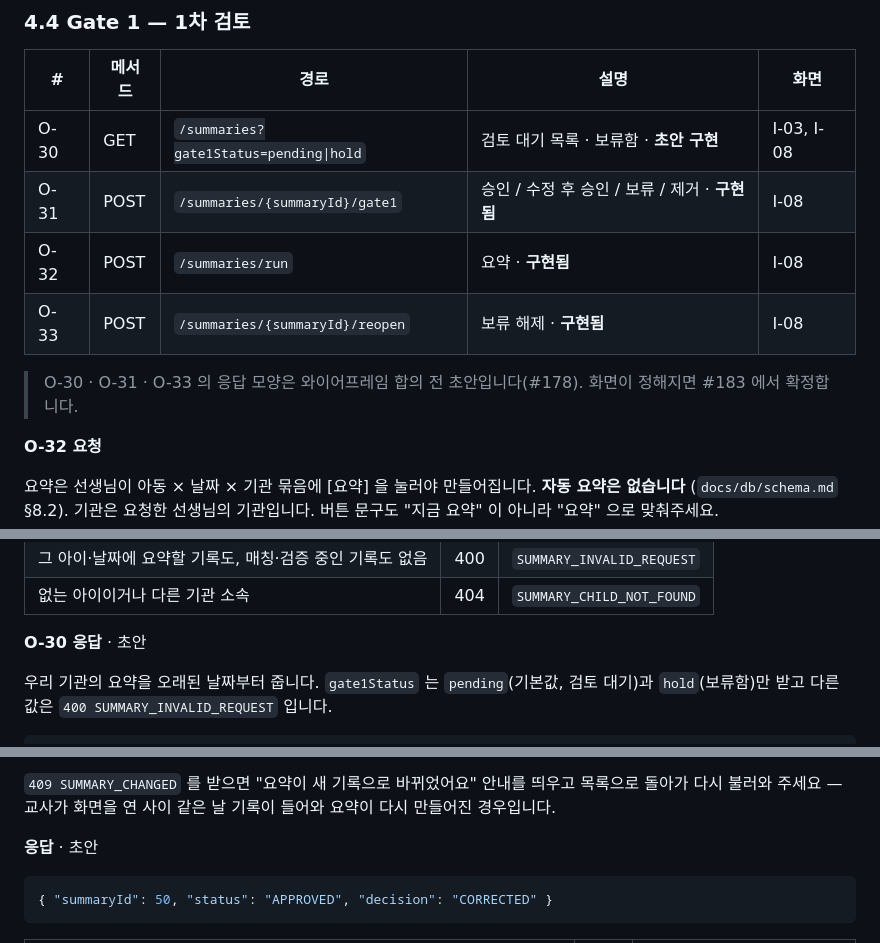
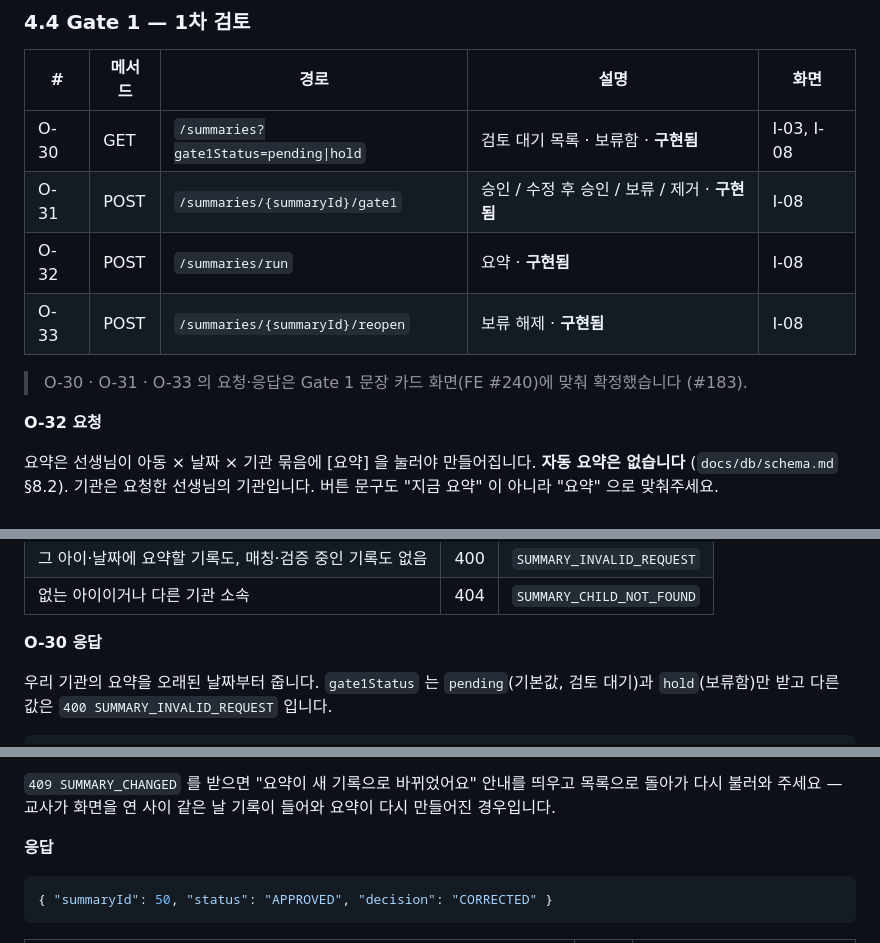
Before and after one commit to kakaotechcampus-4/ktc4-kyungpook-2, a Markdown page: docs/api/api-spec.md, 3 parts joined by grey strips. Drawn GitHub-style.

Commit message:
docs: Gate 1 O-30·O-31·O-33 계약을 문장 카드 화면에 맞춰 확정으로 표시

````diff
--- a/docs/api/api-spec.md
+++ b/docs/api/api-spec.md
@@ -747,12 +747,12 @@ O-15 ~ O-19 공통 오류:
 
 | # | 메서드 | 경로 | 설명 | 화면 |
 | --- | --- | --- | --- | --- |
-| O-30 | GET | `/summaries?gate1Status=pending\|hold` | 검토 대기 목록 · 보류함 · **초안 구현** | I-03, I-08 |
+| O-30 | GET | `/summaries?gate1Status=pending\|hold` | 검토 대기 목록 · 보류함 · **구현됨** | I-03, I-08 |
 | O-31 | POST | `/summaries/{summaryId}/gate1` | 승인 / 수정 후 승인 / 보류 / 제거 · **구현됨** | I-08 |
 | O-32 | POST | `/summaries/run` | 요약 · **구현됨** | I-08 |
 | O-33 | POST | `/summaries/{summaryId}/reopen` | 보류 해제 · **구현됨** | I-08 |
 
-> O-30 · O-31 · O-33 의 응답 모양은 와이어프레임 합의 전 초안입니다(#178). 화면이 정해지면 #183 에서 확정합니다.
+> O-30 · O-31 · O-33 의 요청·응답은 Gate 1 문장 카드 화면(FE #240)에 맞춰 확정했습니다 (#183).
 
 **O-32 요청**
 
@@ -773,7 +773,7 @@ O-15 ~ O-19 공통 오류:
 | 그 아이·날짜에 요약할 기록도, 매칭·검증 중인 기록도 없음 | 400 | `SUMMARY_INVALID_REQUEST` |
 | 없는 아이이거나 다른 기관 소속 | 404 | `SUMMARY_CHILD_NOT_FOUND` |
 
-**O-30 응답** · 초안
+**O-30 응답**
 
 우리 기관의 요약을 오래된 날짜부터 줍니다. `gate1Status` 는 `pending`(기본값, 검토 대기)과 `hold`(보류함)만
 받고 다른 값은 `400 SUMMARY_INVALID_REQUEST` 입니다.
@@ -854,7 +854,7 @@ AI 원문이 승인됩니다.
 `409 SUMMARY_CHANGED` 를 받으면 "요약이 새 기록으로 바뀌었어요" 안내를 띄우고 목록으로 돌아가 다시 불러와 주세요 —
 교사가 화면을 연 사이 같은 날 기록이 들어와 요약이 다시 만들어진 경우입니다.
 
-**응답** · 초안
+**응답**
 
 ```json
 { "summaryId": 50, "status": "APPROVED", "decision": "CORRECTED" }
````
